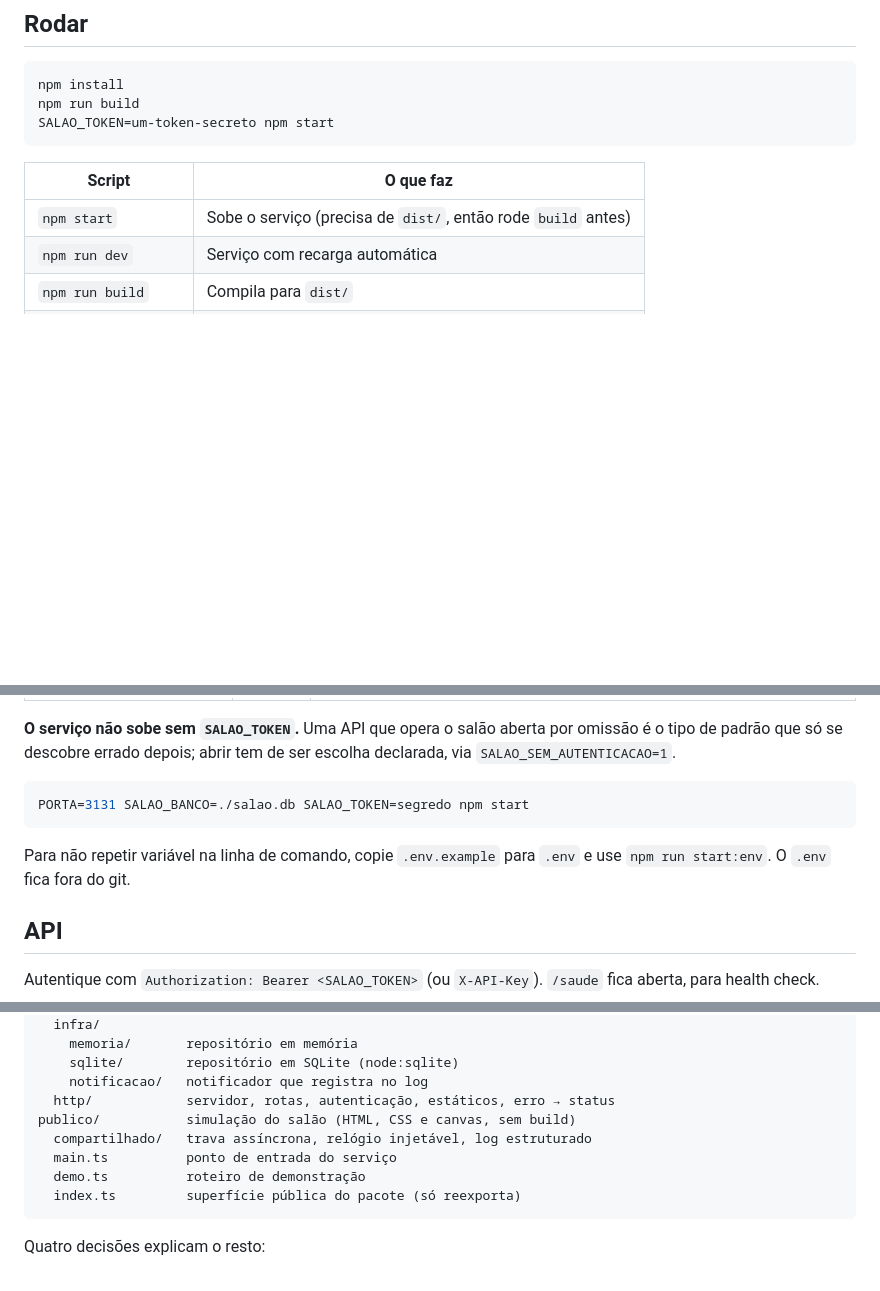
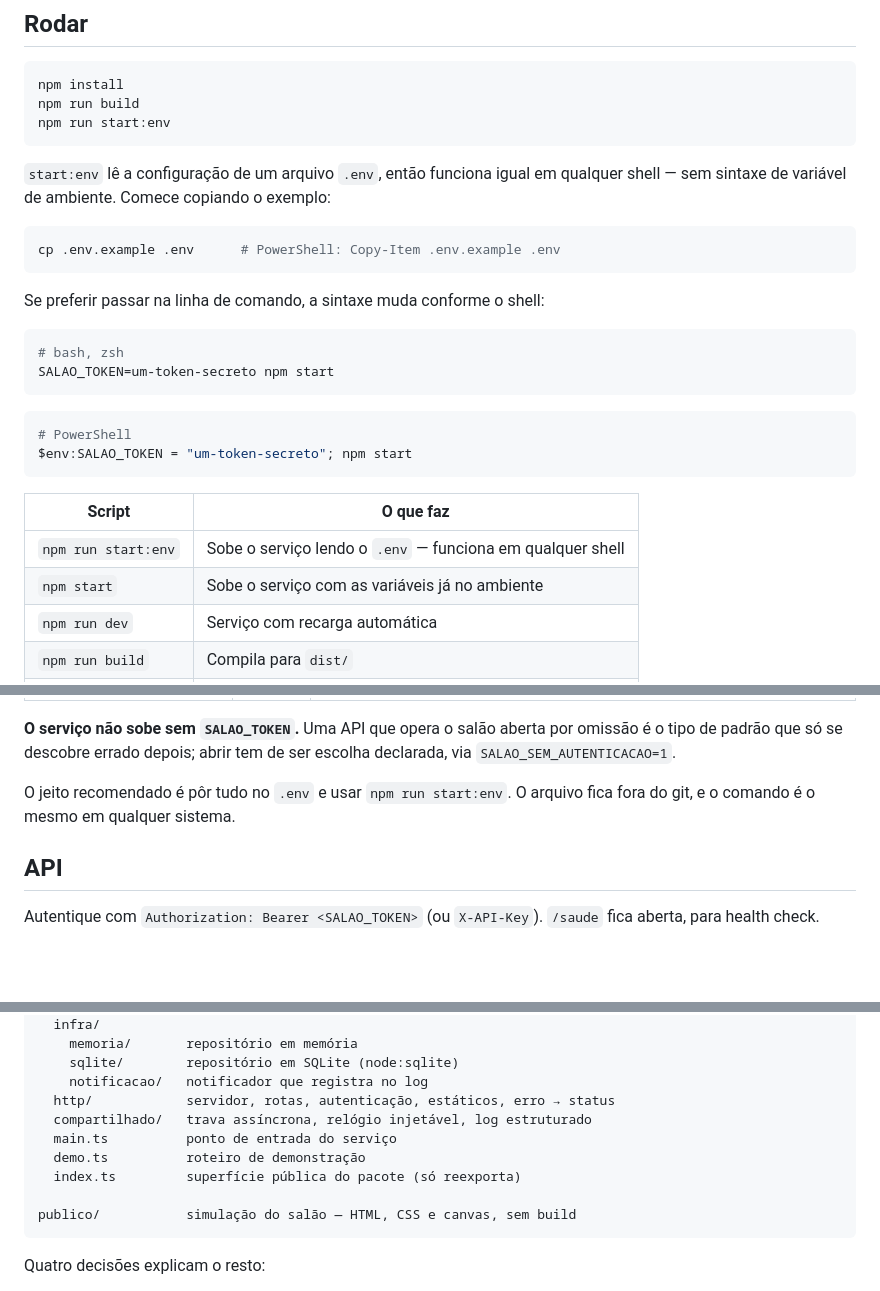
Before and after one commit to lffialho/gestao-filas-e-reservas, a Markdown page: README.md, 3 parts joined by grey strips. GitHub-like rendering; blank space fills up the shorter version.

Commit message:
docs: instrucoes que funcionam no PowerShell, nao so no bash
Todo exemplo do README estava em sintaxe bash, mas o projeto e
desenvolvido no Windows. "SALAO_TOKEN=valor npm start" nao existe no
PowerShell, e quem seguia o README batia num erro de cmdlet nao
reconhecido logo no primeiro comando.

O caminho recomendado passa a ser npm run start:env, que le o .env e
portanto nao depende de sintaxe de shell nenhuma. Para quem prefere a
linha de comando, as duas formas ficam documentadas lado a lado.

Corrige tambem o exemplo com curl: no PowerShell curl e apelido de
Invoke-WebRequest e nao aceita -X, -H nem -d. Acrescenta a versao com
Invoke-RestMethod.

E poe publico/ no lugar certo da arvore de arquitetura -- estava
indentado dentro de src/, onde nao fica.

Verificado no PowerShell: servico sobe por start:env, interface responde
200 e a API responde com o token do .env.

Co-Authored-By: Claude Opus 5 <noreply@anthropic.com>

````diff
--- a/README.md
+++ b/README.md
@@ -12,12 +12,32 @@ Sem dependências de runtime. Banco, servidor e testes usam só o que vem no Nod
 ```bash
 npm install
 npm run build
+npm run start:env
+```
+
+`start:env` lê a configuração de um arquivo `.env`, então funciona igual em qualquer shell —
+sem sintaxe de variável de ambiente. Comece copiando o exemplo:
+
+```bash
+cp .env.example .env      # PowerShell: Copy-Item .env.example .env
+```
+
+Se preferir passar na linha de comando, a sintaxe muda conforme o shell:
+
+```bash
+# bash, zsh
 SALAO_TOKEN=um-token-secreto npm start
+```
+
+```powershell
+# PowerShell
+$env:SALAO_TOKEN = "um-token-secreto"; npm start
 ```
 
 | Script | O que faz |
 | --- | --- |
-| `npm start` | Sobe o serviço (precisa de `dist/`, então rode `build` antes) |
+| `npm run start:env` | Sobe o serviço lendo o `.env` — funciona em qualquer shell |
+| `npm start` | Sobe o serviço com as variáveis já no ambiente |
 | `npm run dev` | Serviço com recarga automática |
 | `npm run build` | Compila para `dist/` |
 | `npm test` | 145 testes |
@@ -55,12 +75,8 @@ interface, use `SALAO_INTERFACE=0`.
 tipo de padrão que só se descobre errado depois; abrir tem de ser escolha declarada, via
 `SALAO_SEM_AUTENTICACAO=1`.
 
-```bash
-PORTA=3131 SALAO_BANCO=./salao.db SALAO_TOKEN=segredo npm start
-```
-
-Para não repetir variável na linha de comando, copie `.env.example` para `.env` e use
-`npm run start:env`. O `.env` fica fora do git.
+O jeito recomendado é pôr tudo no `.env` e usar `npm run start:env`. O arquivo fica fora do
+git, e o comando é o mesmo em qualquer sistema.
 
 ## API
 
@@ -177,11 +193,12 @@ src/
     sqlite/        repositório em SQLite (node:sqlite)
     notificacao/   notificador que registra no log
   http/            servidor, rotas, autenticação, estáticos, erro → status
-publico/           simulação do salão (HTML, CSS e canvas, sem build)
   compartilhado/   trava assíncrona, relógio injetável, log estruturado
   main.ts          ponto de entrada do serviço
   demo.ts          roteiro de demonstração
   index.ts         superfície pública do pacote (só reexporta)
+
+publico/           simulação do salão — HTML, CSS e canvas, sem build
 ```
 
 Quatro decisões explicam o resto:
````
